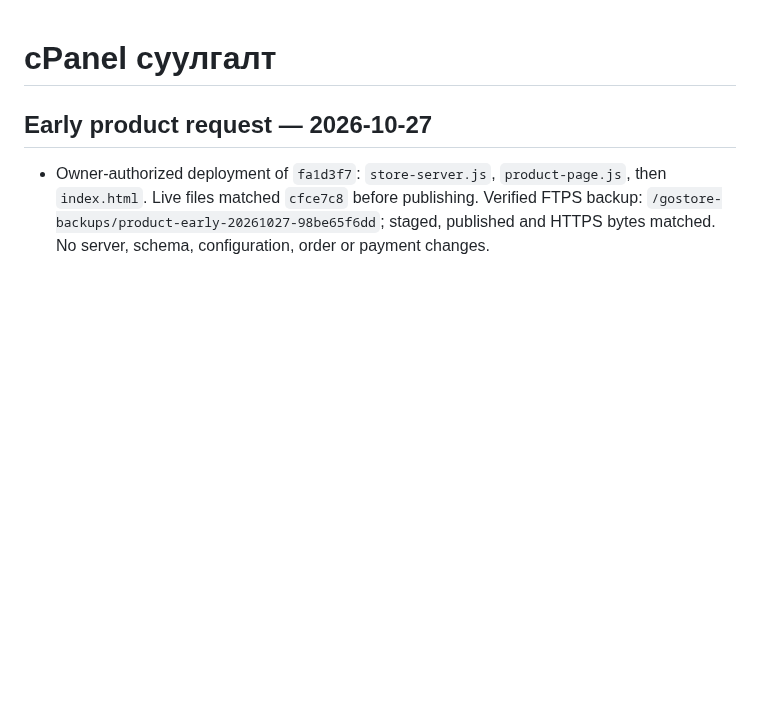
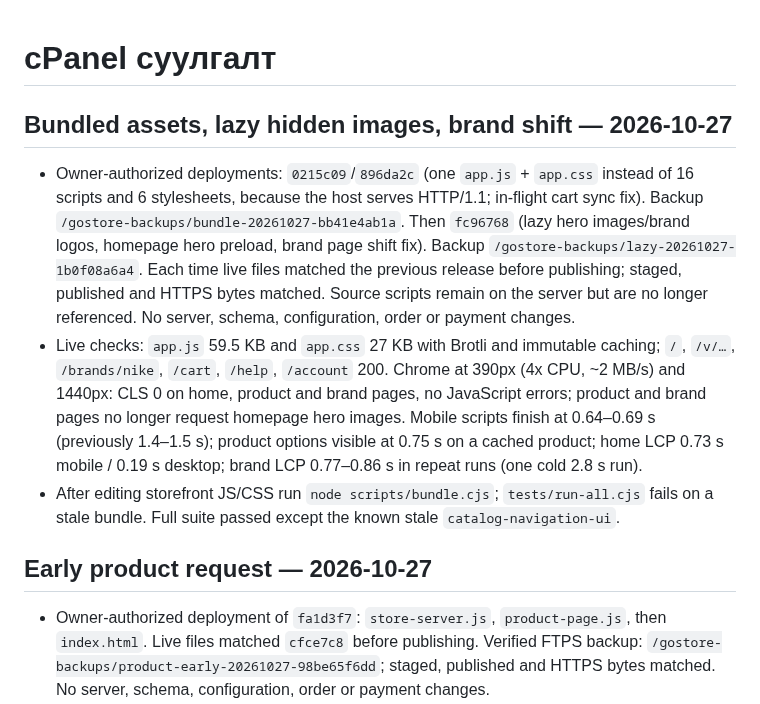
Before and after one commit to mop03ko/gostore.mn, a Markdown page: DEPLOYMENT.md, the part around the change. GitHub-like rendering; blank space fills up the shorter version.

Commit message:
docs: record bundle and lazy image deployments
Co-Authored-By: Claude Opus 5.5 <noreply@anthropic.com>

```diff
--- a/DEPLOYMENT.md
+++ b/DEPLOYMENT.md
@@ -1,4 +1,10 @@
 # cPanel суулгалт
+
+## Bundled assets, lazy hidden images, brand shift — 2026-10-27
+
+- Owner-authorized deployments: `0215c09`/`896da2c` (one `app.js` + `app.css` instead of 16 scripts and 6 stylesheets, because the host serves HTTP/1.1; in-flight cart sync fix). Backup `/gostore-backups/bundle-20261027-bb41e4ab1a`. Then `fc96768` (lazy hero images/brand logos, homepage hero preload, brand page shift fix). Backup `/gostore-backups/lazy-20261027-1b0f08a6a4`. Each time live files matched the previous release before publishing; staged, published and HTTPS bytes matched. Source scripts remain on the server but are no longer referenced. No server, schema, configuration, order or payment changes.
+- Live checks: `app.js` 59.5 KB and `app.css` 27 KB with Brotli and immutable caching; `/`, `/v/…`, `/brands/nike`, `/cart`, `/help`, `/account` 200. Chrome at 390px (4x CPU, ~2 MB/s) and 1440px: CLS 0 on home, product and brand pages, no JavaScript errors; product and brand pages no longer request homepage hero images. Mobile scripts finish at 0.64–0.69 s (previously 1.4–1.5 s); product options visible at 0.75 s on a cached product; home LCP 0.73 s mobile / 0.19 s desktop; brand LCP 0.77–0.86 s in repeat runs (one cold 2.8 s run).
+- After editing storefront JS/CSS run `node scripts/bundle.cjs`; `tests/run-all.cjs` fails on a stale bundle. Full suite passed except the known stale `catalog-navigation-ui`.
 
 ## Early product request — 2026-10-27
 
```
